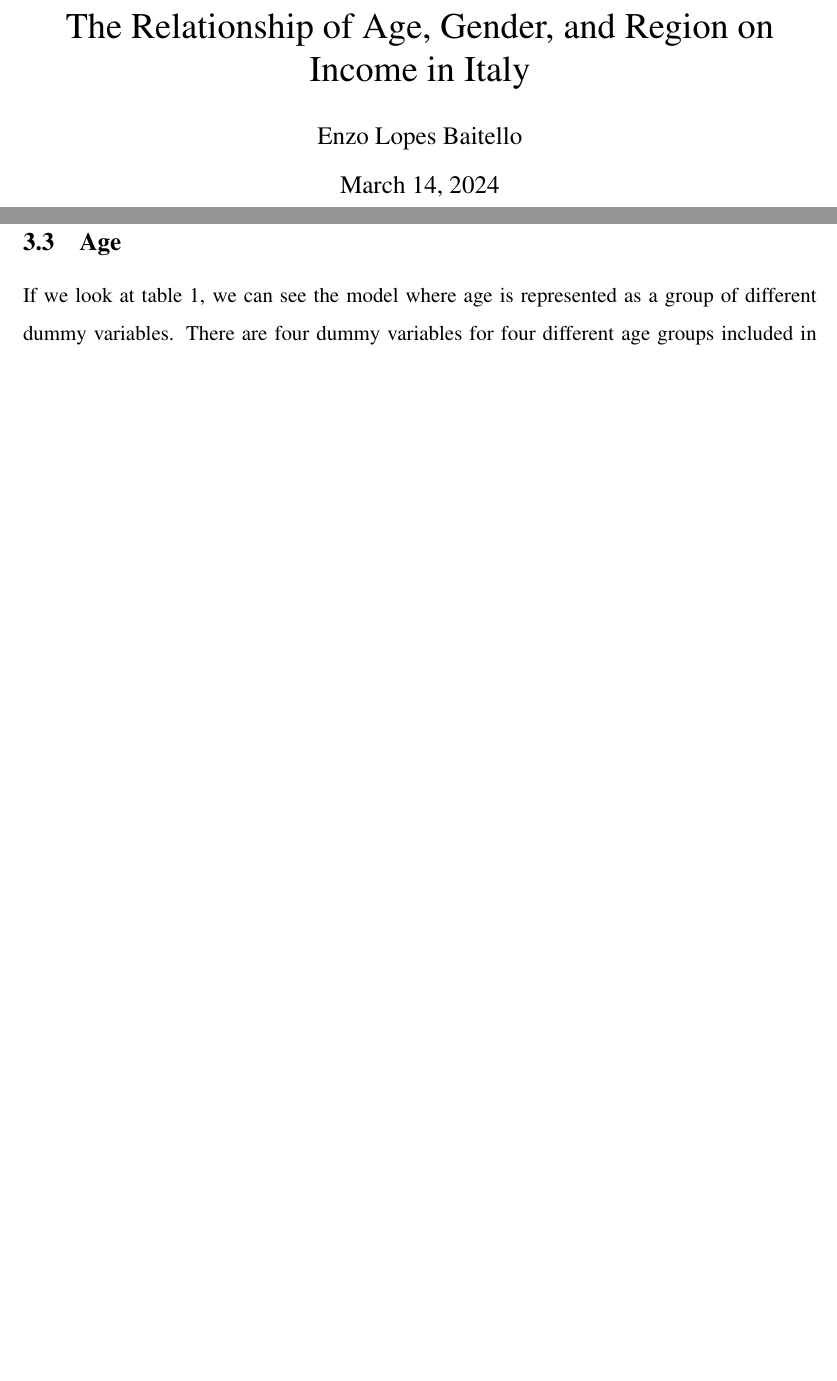
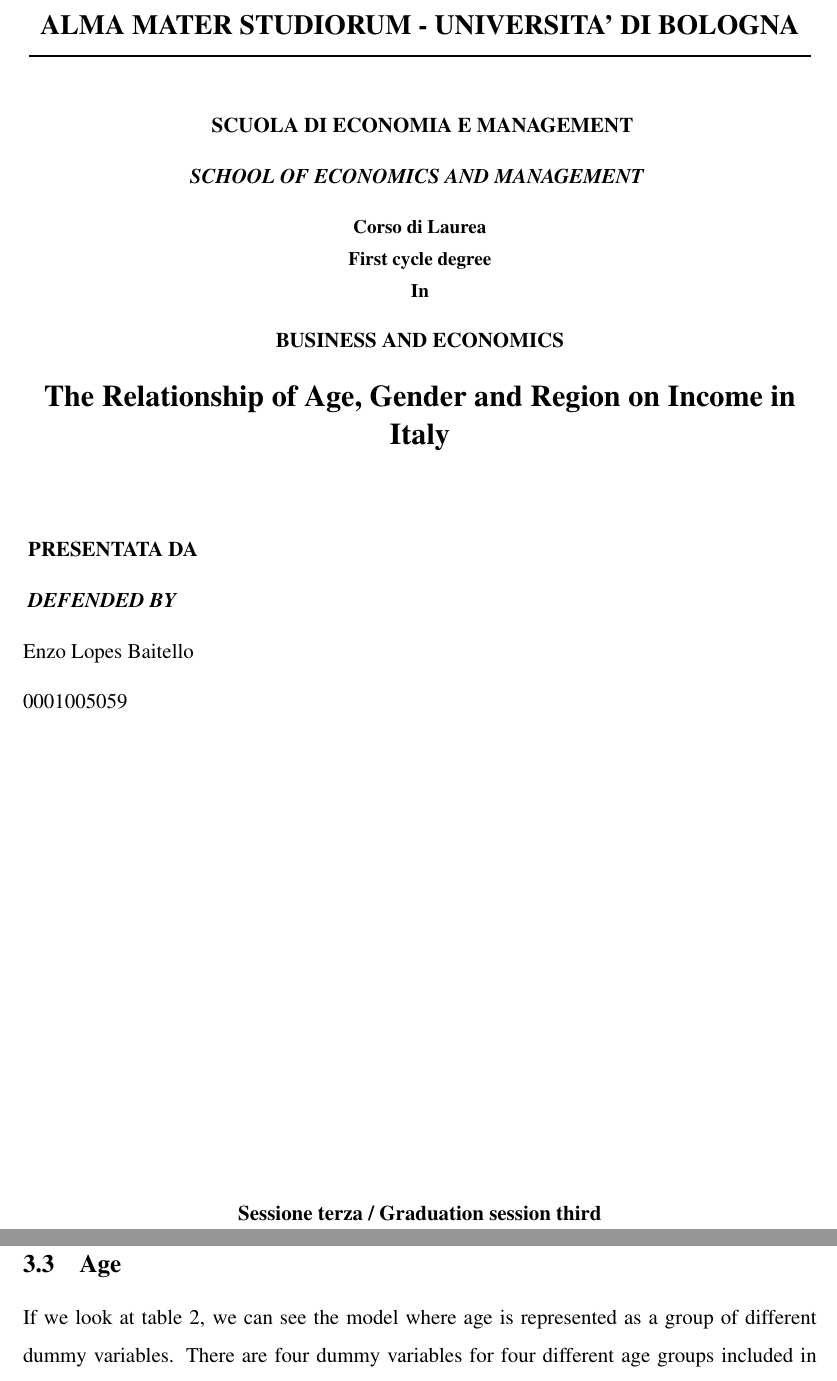
Before and after one commit to enzdor/thesis-text, a LaTeX thesis (thesis.tex): two parts of pages 1 and 12 of 19 before the commit and two parts of pages 1 and 13 of 20 after it, joined at a grey line, cut at the place of the change, the shorter picture padded with empty space. Compiled offline with pdfLaTeX.

Commit message:
new thesis with pics

```diff
--- a/thesis.tex
+++ b/thesis.tex
@@ -14,7 +29,67 @@
 
 \begin{document}
 
-\maketitle
+\begin{spacing}{2}
+
+{
+\centering
+\resizebox{\textwidth}{!}{
+\begin{tabular}{c}
+\large\textbf{ALMA MATER STUDIORUM - UNIVERSITA' DI BOLOGNA} \\
+\bottomrule
+\end{tabular}
+}
+}
+
+
+\centering{
+\textbf{ SCUOLA DI ECONOMIA E MANAGEMENT\\
+\emph{SCHOOL OF ECONOMICS AND MANAGEMENT}}
+}
+
+\bigskip
+
+\begin{spacing}{1.25}
+\textbf{\small Corso di Laurea\\
+First cycle degree}
+\end{spacing}
+
+\textbf{\small In}
+
+\textbf{BUSINESS AND ECONOMICS}
+
+\bigskip
+
+\begin{spacing}{1.5}
+
+\textbf{\Large The Relationship of Age, Gender and Region on Income in Italy}
+\end{spacing}
+
+\bigskip
+\bigskip
+\bigskip
+
+\begin{longtable}[]{@{}
+  >{\raggedright\arraybackslash}p{(\columnwidth - 2\tabcolsep) * \real{0.3847}}
+  >{\raggedright\arraybackslash}p{(\columnwidth - 2\tabcolsep) * \real{0.6153}}@{}}
+\endhead
+\endlastfoot
+\textbf{ PRESENTATA DA } & \\
+\textbf{  \emph{DEFENDED BY}} & \\
+ Enzo Lopes Baitello & \\
+ 0001005059 & \\
+\end{longtable}
+
+\vfill
+
+\textbf{Sessione terza / Graduation session
+third}
+
+\clearpage
+
+\textbf{Anno Accademico -- Academic year 2023/2024}
+
+\end{spacing}
 
 \clearpage
 \tableofcontents
```
Also changed, not shown: thesis.pdf, thesis.tex (21 more changed lines), 3 other files.
